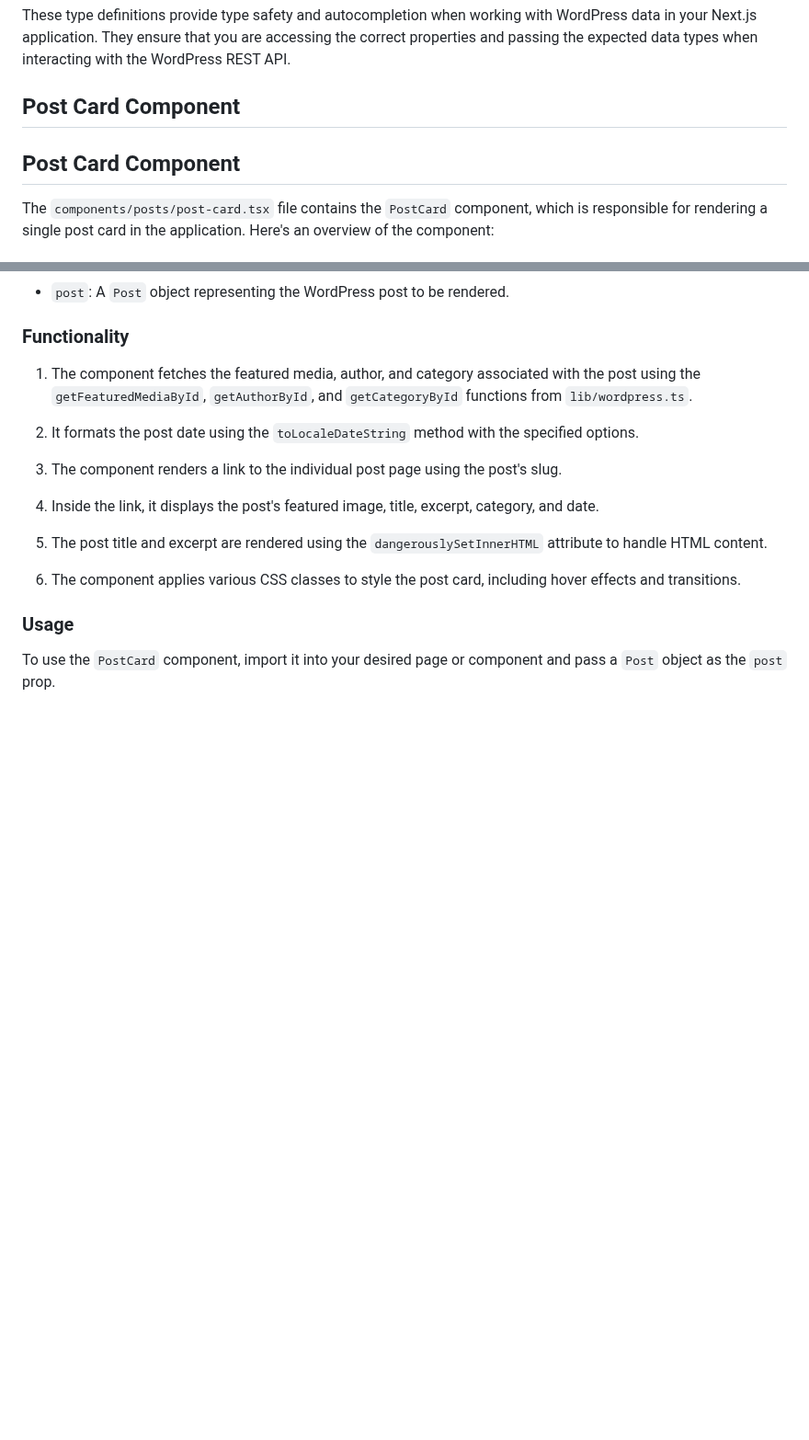
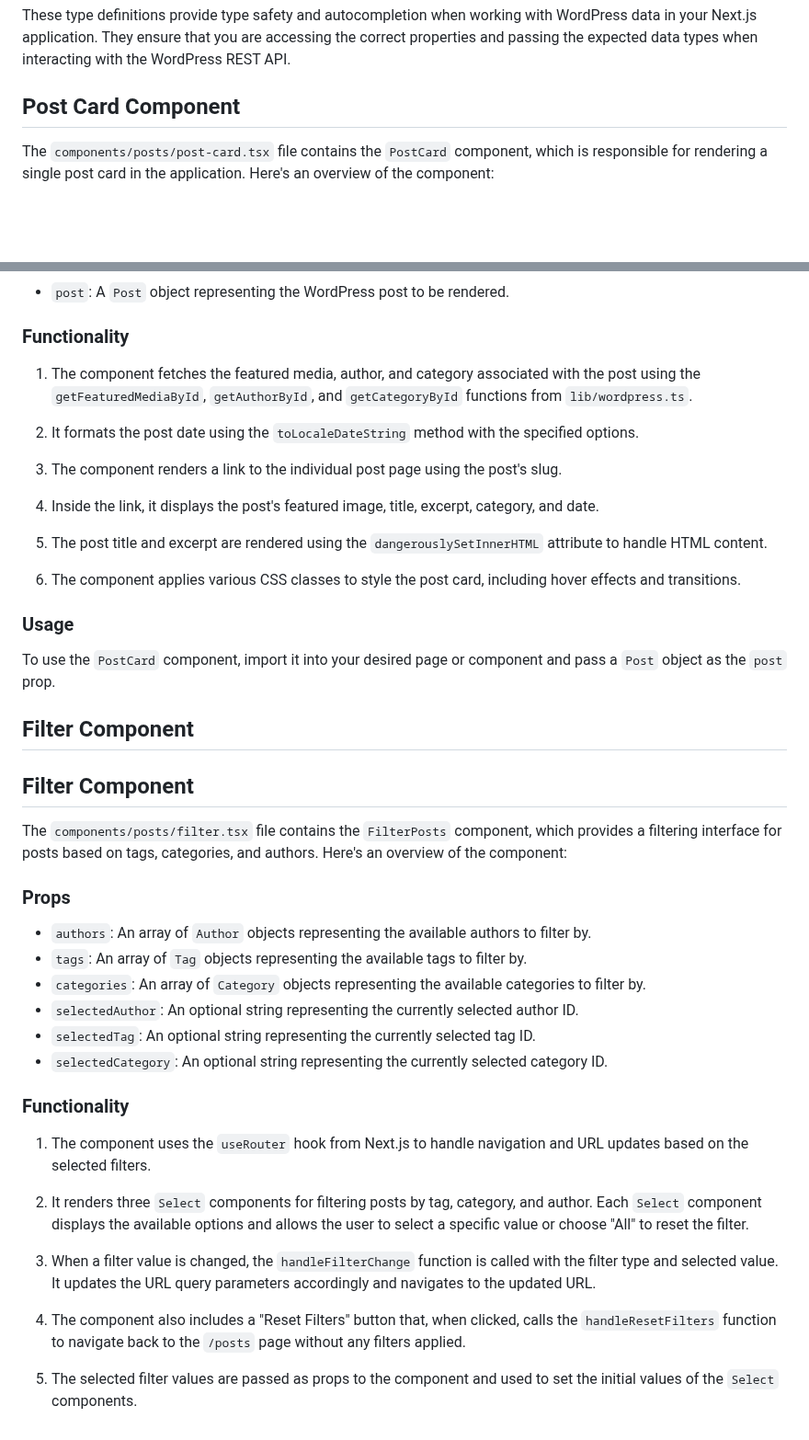
Before and after one commit to 9d8dev/next-wp, a Markdown page: README.md, 2 parts joined by grey strips. Shown at 92% size. Drawn GitHub-style; blank space fills up the shorter version.

```diff
--- a/README.md
+++ b/README.md
@@ -98,8 +98,6 @@ These type definitions provide type safety and autocompletion when working with
 
 ## Post Card Component
 
-## Post Card Component
-
 The `components/posts/post-card.tsx` file contains the `PostCard` component, which is responsible for rendering a single post card in the application. Here's an overview of the component:
 
 ### Props
@@ -123,3 +121,30 @@ The `components/posts/post-card.tsx` file contains the `PostCard` component, whi
 ### Usage
 
 To use the `PostCard` component, import it into your desired page or component and pass a `Post` object as the `post` prop.
+
+## Filter Component
+
+## Filter Component
+
+The `components/posts/filter.tsx` file contains the `FilterPosts` component, which provides a filtering interface for posts based on tags, categories, and authors. Here's an overview of the component:
+
+### Props
+
+- `authors`: An array of `Author` objects representing the available authors to filter by.
+- `tags`: An array of `Tag` objects representing the available tags to filter by.
+- `categories`: An array of `Category` objects representing the available categories to filter by.
+- `selectedAuthor`: An optional string representing the currently selected author ID.
+- `selectedTag`: An optional string representing the currently selected tag ID.
+- `selectedCategory`: An optional string representing the currently selected category ID.
+
+### Functionality
+
+1. The component uses the `useRouter` hook from Next.js to handle navigation and URL updates based on the selected filters.
+
+2. It renders three `Select` components for filtering posts by tag, category, and author. Each `Select` component displays the available options and allows the user to select a specific value or choose "All" to reset the filter.
+
+3. When a filter value is changed, the `handleFilterChange` function is called with the filter type and selected value. It updates the URL query parameters accordingly and navigates to the updated URL.
+
+4. The component also includes a "Reset Filters" button that, when clicked, calls the `handleResetFilters` function to navigate back to the `/posts` page without any filters applied.
+
+5. The selected filter values are passed as props to the component and used to set the initial values of the `Select` components.
```
